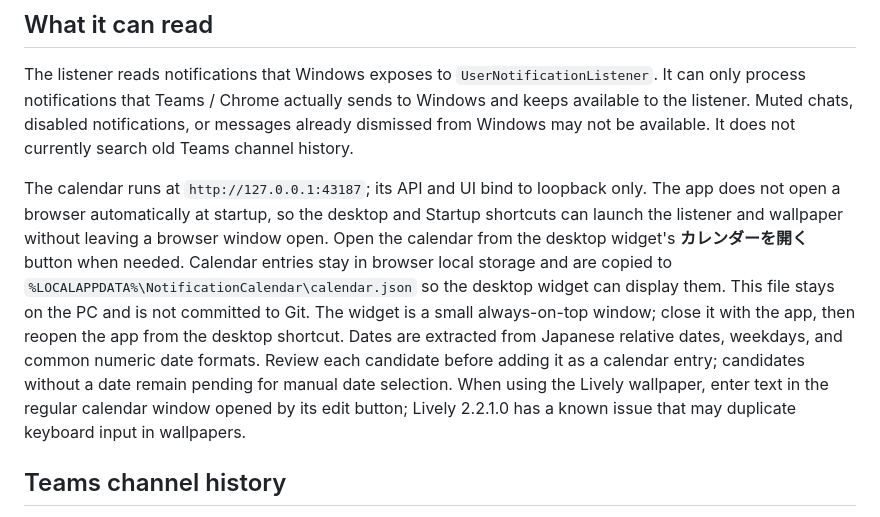
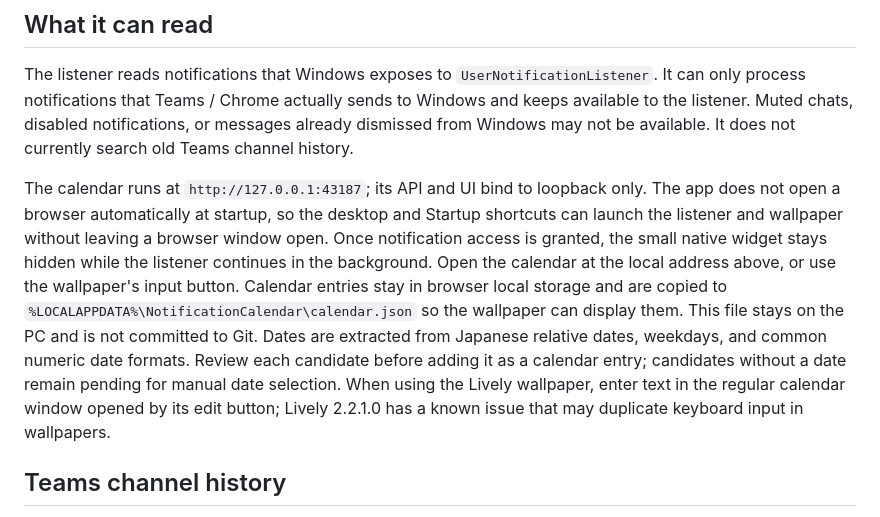
Before and after one commit to yotamaaikich/calenderfordesktop, a Markdown page: teams-calendar-app/README.md, the part around the change. GitHub-like rendering.

Commit message:
Document hidden background widget

```diff
--- a/teams-calendar-app/README.md
+++ b/teams-calendar-app/README.md
@@ -21,7 +21,7 @@ For Gmail, sign in to Gmail in Chrome and enable site notifications in Gmail and
 
 The listener reads notifications that Windows exposes to `UserNotificationListener`. It can only process notifications that Teams / Chrome actually sends to Windows and keeps available to the listener. Muted chats, disabled notifications, or messages already dismissed from Windows may not be available. It does not currently search old Teams channel history.
 
-The calendar runs at `http://127.0.0.1:43187`; its API and UI bind to loopback only. The app does not open a browser automatically at startup, so the desktop and Startup shortcuts can launch the listener and wallpaper without leaving a browser window open. Open the calendar from the desktop widget's **カレンダーを開く** button when needed. Calendar entries stay in browser local storage and are copied to `%LOCALAPPDATA%\NotificationCalendar\calendar.json` so the desktop widget can display them. This file stays on the PC and is not committed to Git. The widget is a small always-on-top window; close it with the app, then reopen the app from the desktop shortcut. Dates are extracted from Japanese relative dates, weekdays, and common numeric date formats. Review each candidate before adding it as a calendar entry; candidates without a date remain pending for manual date selection. When using the Lively wallpaper, enter text in the regular calendar window opened by its edit button; Lively 2.2.1.0 has a known issue that may duplicate keyboard input in wallpapers.
+The calendar runs at `http://127.0.0.1:43187`; its API and UI bind to loopback only. The app does not open a browser automatically at startup, so the desktop and Startup shortcuts can launch the listener and wallpaper without leaving a browser window open. Once notification access is granted, the small native widget stays hidden while the listener continues in the background. Open the calendar at the local address above, or use the wallpaper's input button. Calendar entries stay in browser local storage and are copied to `%LOCALAPPDATA%\NotificationCalendar\calendar.json` so the wallpaper can display them. This file stays on the PC and is not committed to Git. Dates are extracted from Japanese relative dates, weekdays, and common numeric date formats. Review each candidate before adding it as a calendar entry; candidates without a date remain pending for manual date selection. When using the Lively wallpaper, enter text in the regular calendar window opened by its edit button; Lively 2.2.1.0 has a known issue that may duplicate keyboard input in wallpapers.
 
 ## Teams channel history
 
```
